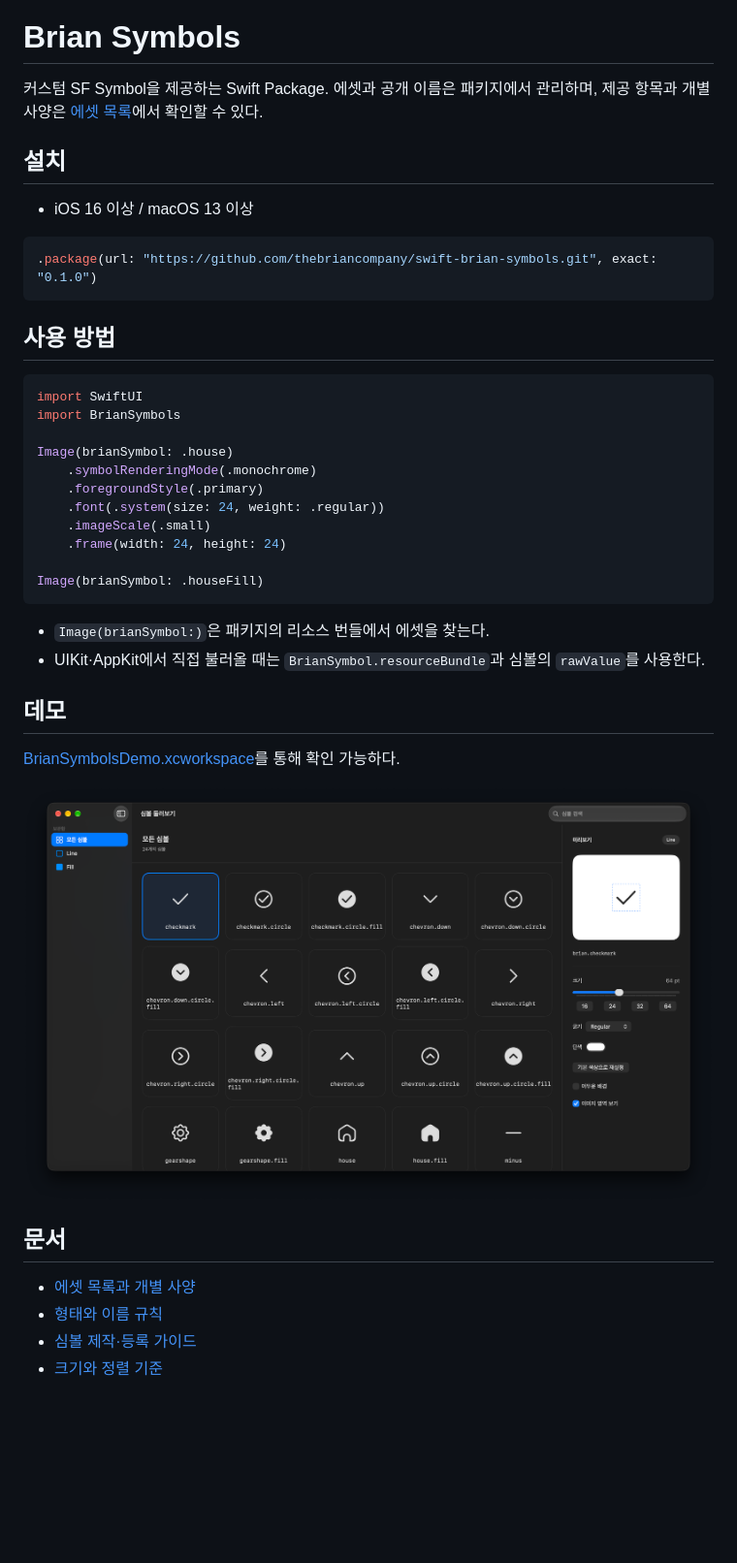
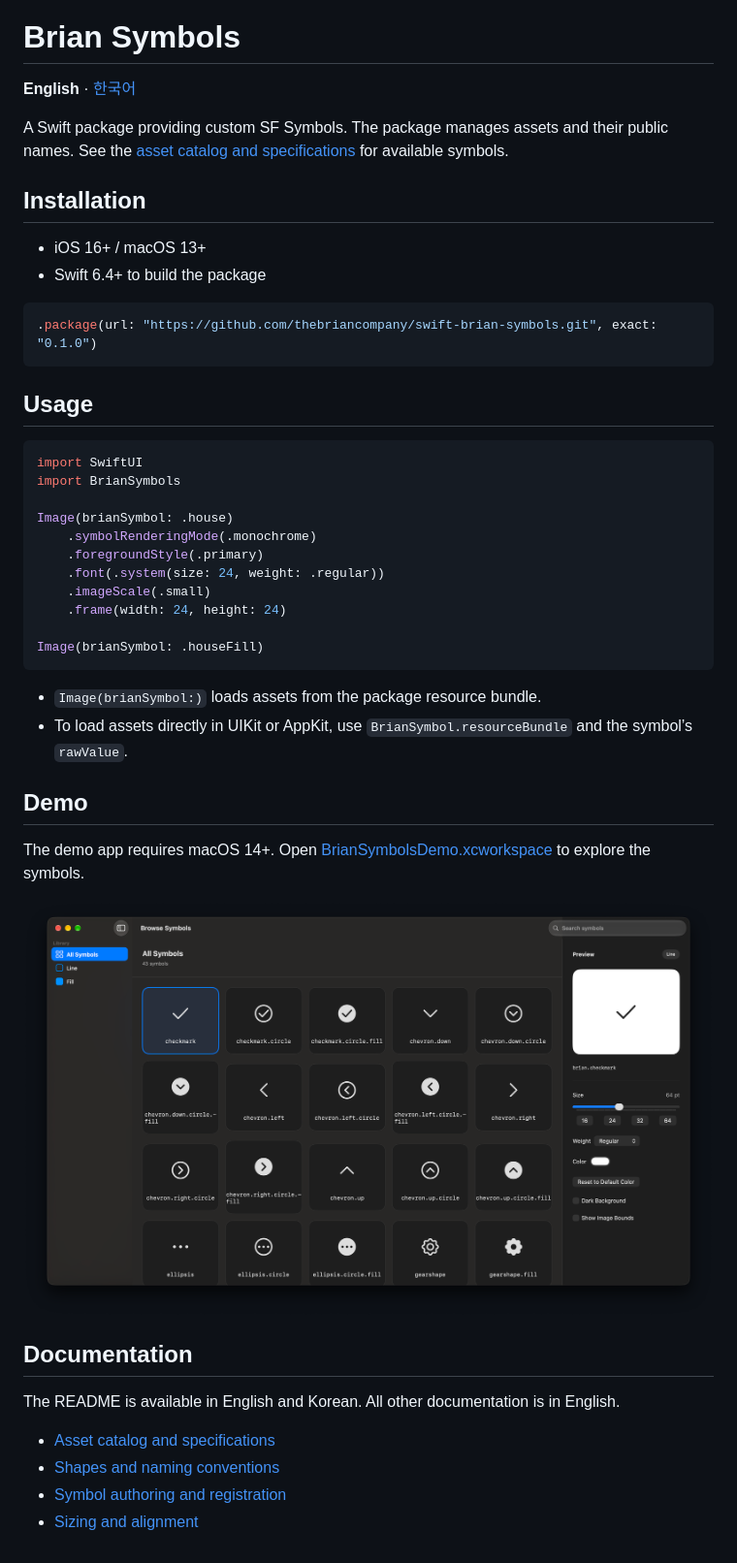
Before and after one commit to thebriancompany/swift-brian-symbols, a Markdown page: README.md, the part around the change. Shown at 97% size. Drawn GitHub-style; pictures changed too: docs/assets/demo-cover.png; blank space fills up the shorter version.

Commit message:
docs: provide English and Korean READMEs with localized previews
Document Swift build requirements and the minimum macOS version for the demo.

````diff
--- a/README.md
+++ b/README.md
@@ -2,18 +2,21 @@
 
 # Brian Symbols
 
-커스텀 SF Symbol을 제공하는 Swift Package.
-에셋과 공개 이름은 패키지에서 관리하며, 제공 항목과 개별 사양은 [에셋 목록](docs/symbol-assets.md)에서 확인할 수 있다.
+**English** · [한국어](README.ko.md)
 
-## 설치
-- iOS 16 이상 / macOS 13 이상
+A Swift package providing custom SF Symbols.
+The package manages assets and their public names. See the [asset catalog and specifications](docs/symbol-assets.md) for available symbols.
+
+## Installation
+
+- iOS 16+ / macOS 13+
+- Swift 6.4+ to build the package
 
 ```swift
 .package(url: "https://github.com/thebriancompany/swift-brian-symbols.git", exact: "0.1.0")
 ```
 
-
-## 사용 방법
+## Usage
 
 ```swift
 import SwiftUI
@@ -29,18 +32,21 @@ Image(brianSymbol: .house)
 Image(brianSymbol: .houseFill)
 ```
 
-- `Image(brianSymbol:)`은 패키지의 리소스 번들에서 에셋을 찾는다.
-- UIKit·AppKit에서 직접 불러올 때는 `BrianSymbol.resourceBundle`과 심볼의 `rawValue`를 사용한다.
+- `Image(brianSymbol:)` loads assets from the package resource bundle.
+- To load assets directly in UIKit or AppKit, use `BrianSymbol.resourceBundle` and the symbol’s `rawValue`.
 
+## Demo
 
-##  데모
- [BrianSymbolsDemo.xcworkspace](Demo/BrianSymbolsDemo.xcworkspace)를 통해 확인 가능하다.
+The demo app requires macOS 14+.
+Open [BrianSymbolsDemo.xcworkspace](Demo/BrianSymbolsDemo.xcworkspace) to explore the symbols.
 
 ![Demo-Cover](docs/assets/demo-cover.png)
 
-## 문서
+## Documentation
 
-- [에셋 목록과 개별 사양](docs/symbol-assets.md)
-- [형태와 이름 규칙](docs/symbol-naming.md)
-- [심볼 제작·등록 가이드](docs/symbol-authoring.md)
-- [크기와 정렬 기준](docs/symbol-sizing.md)
+The README is available in English and Korean. All other documentation is in English.
+
+- [Asset catalog and specifications](docs/symbol-assets.md)
+- [Shapes and naming conventions](docs/symbol-naming.md)
+- [Symbol authoring and registration](docs/symbol-authoring.md)
+- [Sizing and alignment](docs/symbol-sizing.md)
````
Also changed, not shown: README.ko.md (added, +52 -0 lines), docs/assets/demo-cover.ko.png (added).
